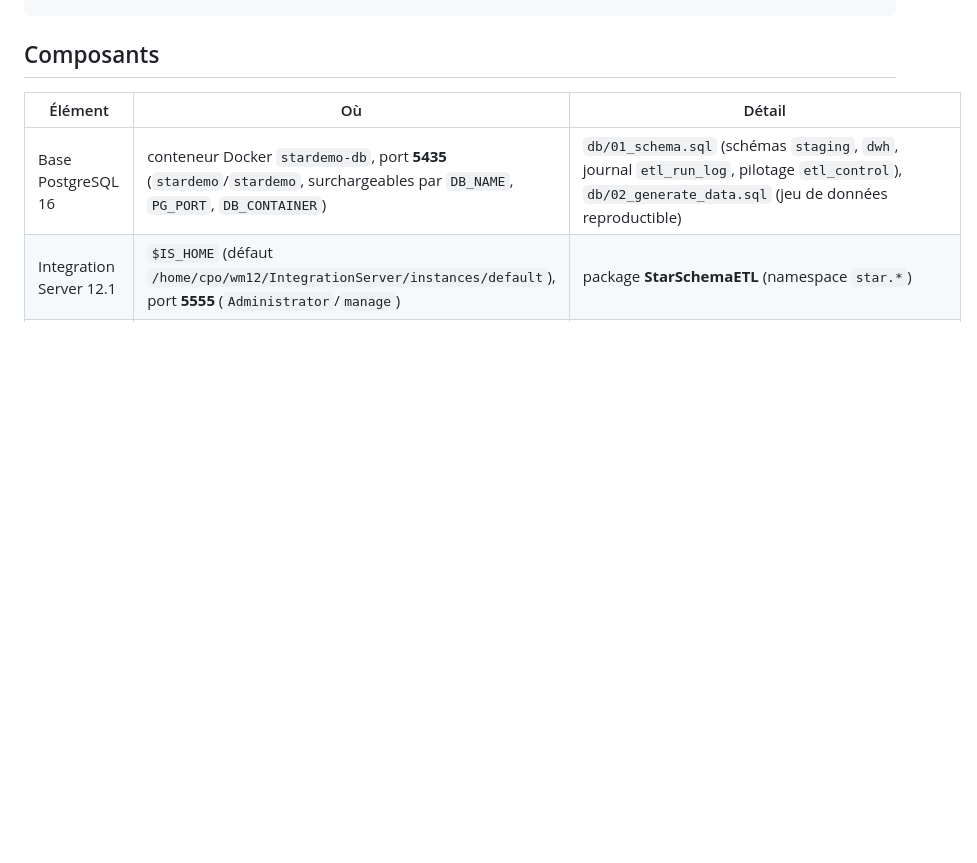
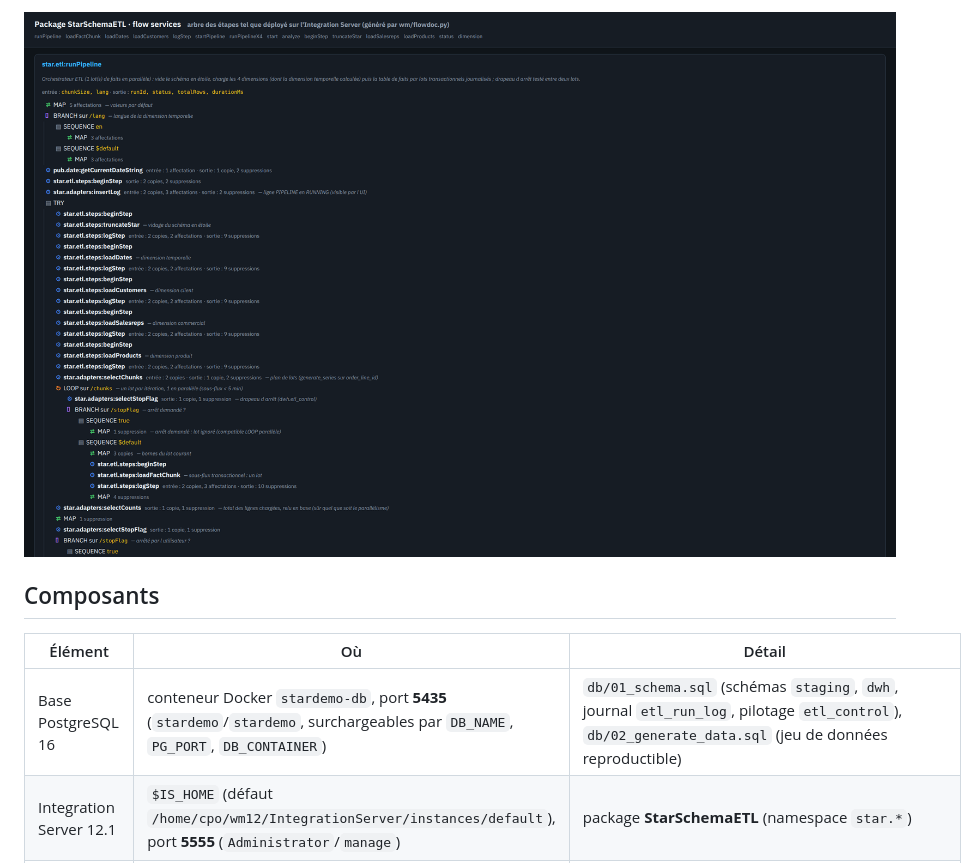
Before and after one commit to cpoder/ipaas-etl-star-schema, a Markdown page: README.md, the part around one of its changes. Drawn GitHub-style; pictures changed too: docs/screenshots/flows.png (added); blank space fills up the shorter version.

Commit message:
README : captures d'écran
Co-Authored-By: Claude Fable 5.1 <noreply@anthropic.com>
Claude-Session: https://claude.ai/code/session_019uZigH9eSgLVzky1G7pxeP

```diff
--- a/README.md
+++ b/README.md
@@ -20,3 +35,4 @@ pilotage et de visualisation en quasi temps réel.
+![Flows](docs/screenshots/flows.png)
 
 ## Composants
 
```
Also changed, not shown: other parts of README.md (+15 -0 lines), docs/screenshots/ca-mensuel.png (added), docs/screenshots/pipeline-en-cours.png (added), docs/screenshots/pipeline-termine-explorateur.png (added).
